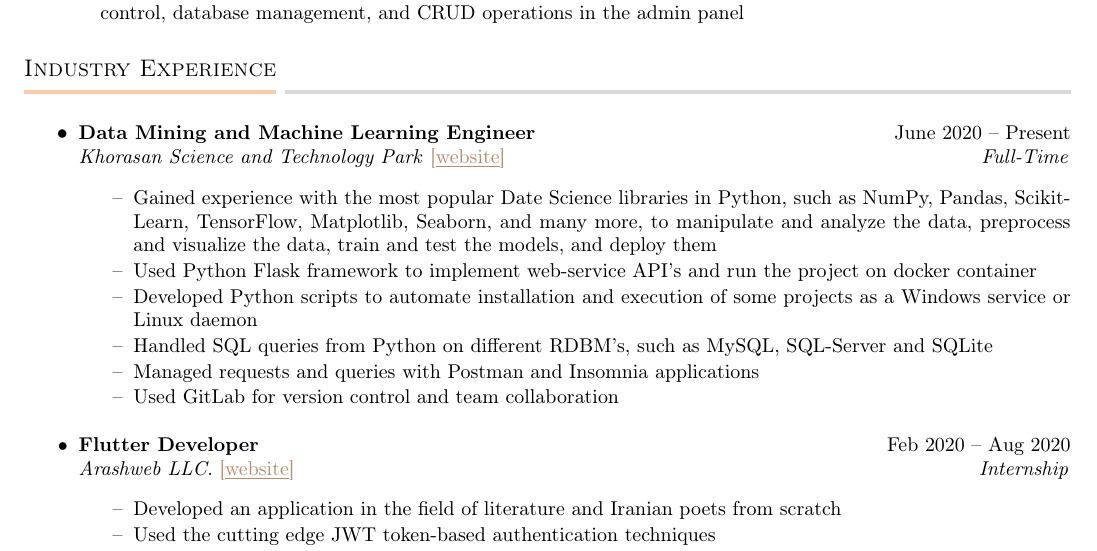
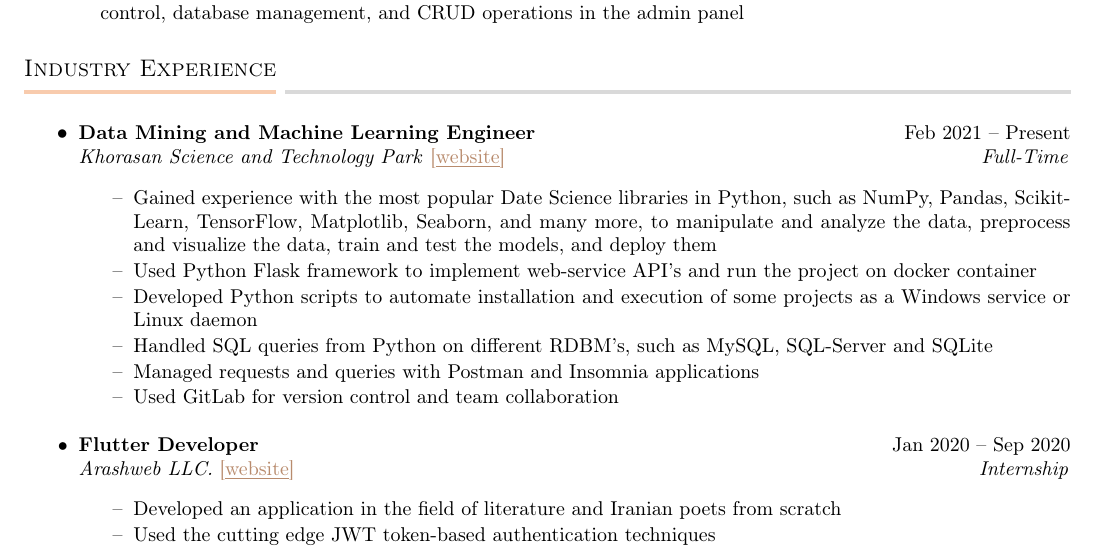
Before and after one commit to tabaraei/CV, a LaTeX CV (cv.tex, which reads section/industry.tex, style/commands.tex): part of page 2 of 4, cut so that both start at the same text. Compiled offline with pdfLaTeX.

Commit message:
dates were corrected

```diff
--- a/section/industry.tex
+++ b/section/industry.tex
@@ -4,7 +4,7 @@
     \ListStartLineBullet
 
         \timeline[\bracketlink{https://www.kstp.ir/en/page/about-us}{website}]
-            {Data Mining and Machine Learning Engineer}{June 2020 -- Present}
+            {Data Mining and Machine Learning Engineer}{Feb 2021 -- Present}
             {Khorasan Science and Technology Park}{Full-Time}
         \ListStartLineDash
             \Item{Gained experience with the most popular Date Science libraries in Python, such as NumPy, Pandas, Scikit-Learn, TensorFlow, Matplotlib, Seaborn, and many more, to manipulate and analyze the data, preprocess and visualize the data, train and test the models, and deploy them}
@@ -17,7 +17,7 @@
 
         \vspace{5pt}
         \timeline[\bracketlink{https://arashweb.com}{website}]
-            {Flutter Developer}{Feb 2020 -- Aug 2020}
+            {Flutter Developer}{Jan 2020 -- Sep 2020}
             {Arashweb LLC.}{Internship}
         \ListStartLineDash
             \Item{Developed an application in the field of literature and Iranian poets from scratch}
--- a/style/commands.tex
+++ b/style/commands.tex
@@ -25,7 +25,7 @@
 
 % social -------------------------------------------
 \newcommand{\social}[2]{
-    \textbf{#1:} \textsf{#2} \\
+    \textbf{#1:} \textsf{#2} \vspace{3pt} \\
 }
 
 
```
Also changed, not shown: section/education.tex (+1 -1 lines), cv.pdf.
